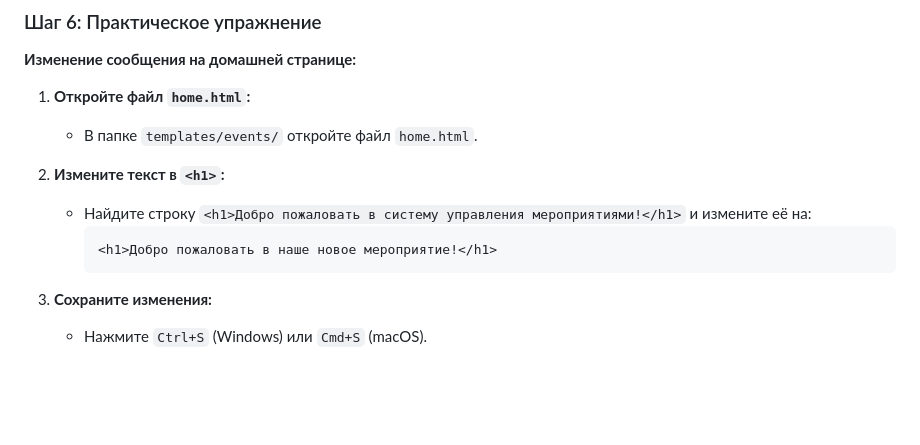
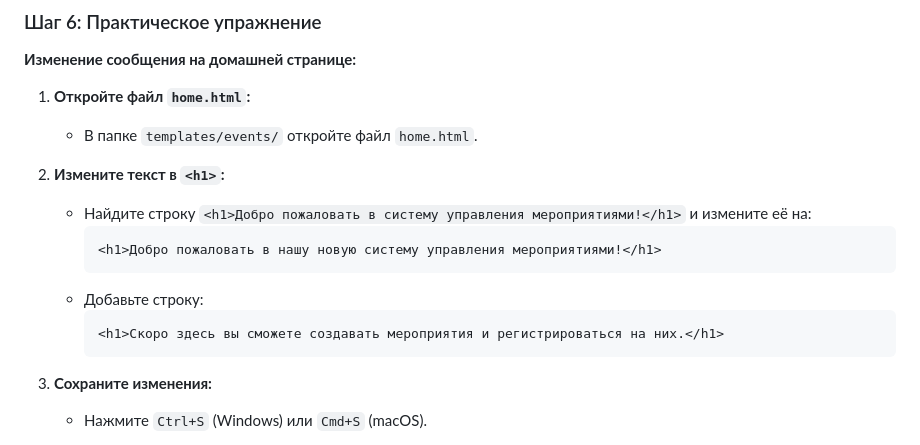
Before and after one commit to sermakov/Django_Project_OVR, a Markdown page: Задание 16. Создание приложения и базовая структура сайта.md, the part around the change. GitHub-like rendering; blank space fills up the shorter version.

Commit message:
Добавлен параграф в шаблон home

````diff
--- a/Задание 16. Создание приложения и базовая структура сайта.md
+++ b/Задание 16. Создание приложения и базовая структура сайта.md
@@ -285,7 +285,11 @@
 2. **Измените текст в `<h1>`:**
    - Найдите строку `<h1>Добро пожаловать в систему управления мероприятиями!</h1>` и измените её на:
      ```html
-     <h1>Добро пожаловать в наше новое мероприятие!</h1>
+     <h1>Добро пожаловать в нашу новую систему управления мероприятиями!</h1>
+     ```
+   - Добавьте строку:
+     ```html
+     <h1>Скоро здесь вы сможете создавать мероприятия и регистрироваться на них.</h1>
      ```
 
 3. **Сохраните изменения:**
````
